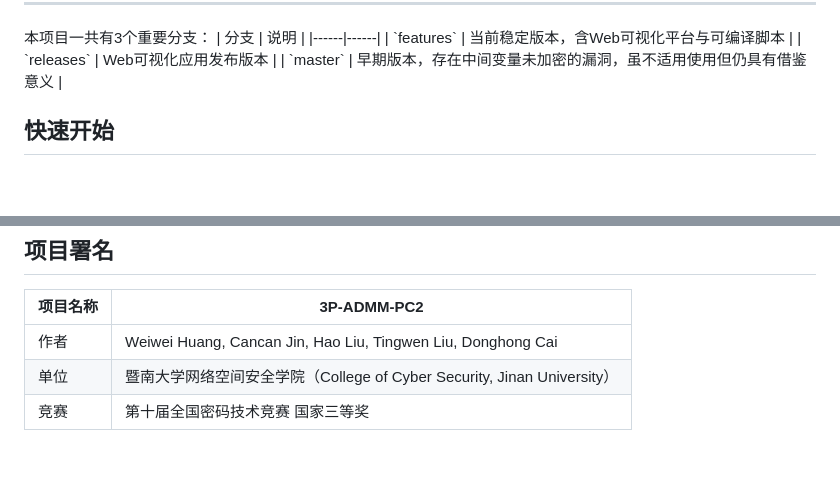
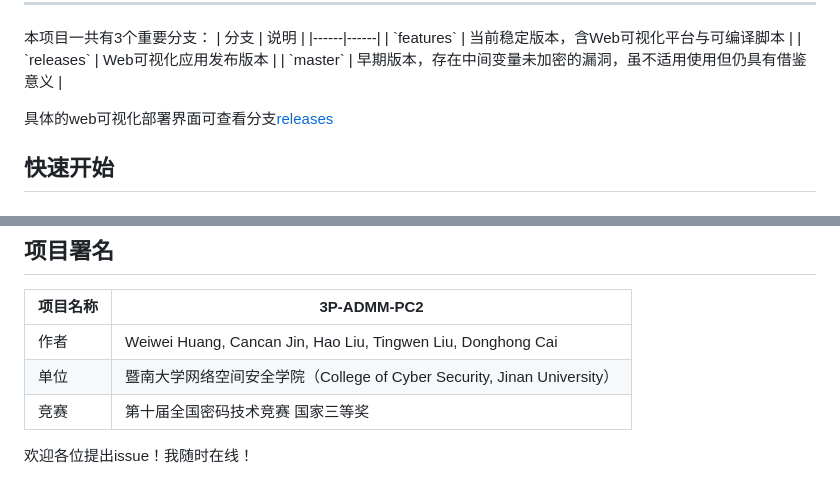
Before and after one commit to Samarvivian/3P-ADMM-PC2, a Markdown page: README.md, 2 parts joined by grey strips. Rendered like a GitHub page; blank space fills up the shorter version.

```diff
--- a/README.md
+++ b/README.md
@@ -150,6 +150,7 @@ pip install gmpy2 numpy fastapi uvicorn psutil pycryptodome
 | \`releases\` | Web可视化应用发布版本 |
 | \`master\` | 早期版本，存在中间变量未加密的漏洞，虽不适用使用但仍具有借鉴意义 |
 
+具体的web可视化部署界面可查看分支[releases](https://github.com/Samarvivian/3P-ADMM-PC2/tree/releases)
 
 ## 快速开始
 
@@ -367,3 +368,6 @@ $$\Gamma_2(v) = \left\lfloor \frac{\Delta \cdot (v - z_{min})}{z_{max} - z_{min}
 | 作者 | Weiwei Huang, Cancan Jin, Hao Liu, Tingwen Liu, Donghong Cai |
 | 单位 | 暨南大学网络空间安全学院（College of Cyber Security, Jinan University） |
 | 竞赛 | 第十届全国密码技术竞赛 国家三等奖 |
+
+
+欢迎各位提出issue！我随时在线！
```
